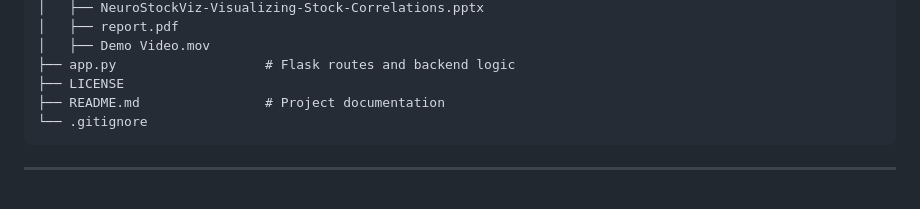
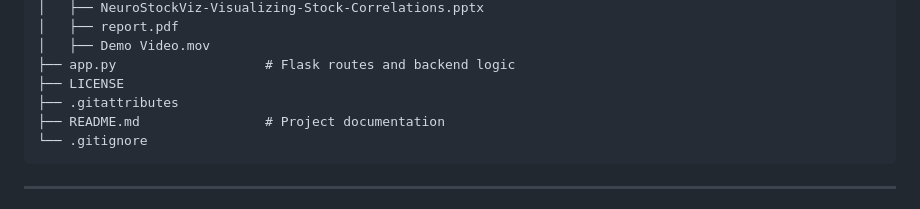
Before and after one commit to ishantkundra/NeuroStockViz, a Markdown page: README.md, the part around the change. GitHub-like rendering.

```diff
--- a/README.md
+++ b/README.md
@@ -65,6 +65,7 @@ NeuroStockViz/
 │   ├── Demo Video.mov
 ├── app.py                   # Flask routes and backend logic
 ├── LICENSE
+├── .gitattributes
 ├── README.md                # Project documentation
 └── .gitignore
 </pre>
```
